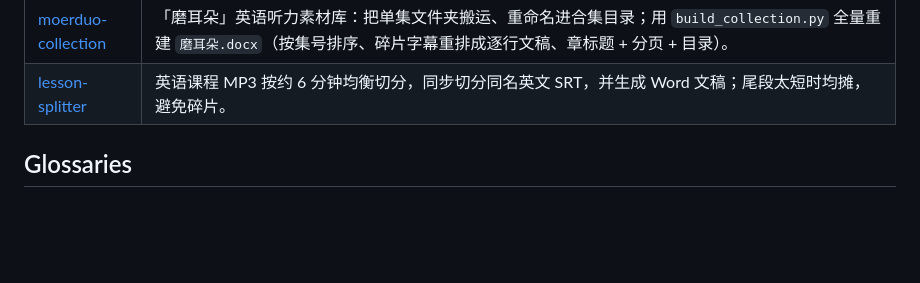
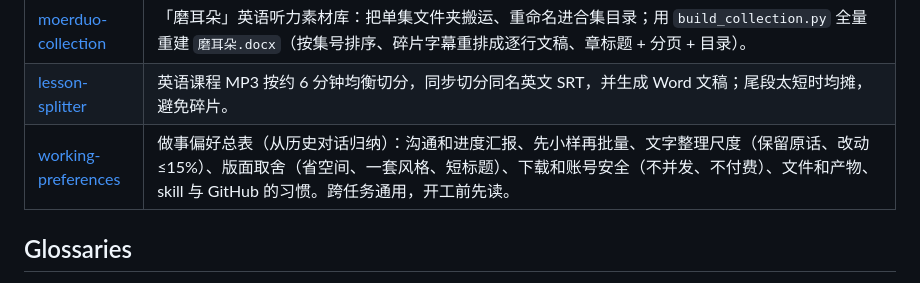
Before and after one commit to shawnwang-sg/agent-skills, a Markdown page: README.md, the part around the change. Rendered like a GitHub page; blank space fills up the shorter version.

Commit message:
新增 working-preferences：做事偏好总表
从全部历史对话里归纳的跨任务通用偏好：沟通和进度汇报、先小样再批量、
文字整理尺度、版面取舍、下载和账号安全、文件和产物、skill 与 GitHub 的习惯、
朗读音频。README 的 Skills 表格加一行。

Co-Authored-By: Claude Fable 5.2 <noreply@anthropic.com>

```diff
--- a/README.md
+++ b/README.md
@@ -39,6 +39,7 @@ agent-skills/
 | [video-yuedu](./video-yuedu) | Turn a local video-favorites library (Douyin, Xiaohongshu… downloaded videos and image notes, in category folders or flat) into a browsable reading page `yuedu.html`: transcribe via the local douyin-fav-study app, fix ASR typos, drop filler words, add punctuation without rewriting (≤15% change), lay out paragraphs/headings/lists/dialogue/gold quote, group by tab → category → topic, with side nav (collapsible), search, in-page video playback, continuous/shuffle play, local re-filing of misplaced items, and a separate low-information list. Re-runs incrementally every ~100 new transcripts. (Formerly `douyin-yuedu`.) |
 | [moerduo-collection](./moerduo-collection) | 「磨耳朵」英语听力素材库：把单集文件夹搬运、重命名进合集目录；用 `build_collection.py` 全量重建 `磨耳朵.docx`（按集号排序、碎片字幕重排成逐行文稿、章标题 + 分页 + 目录）。 |
 | [lesson-splitter](./lesson-splitter) | 英语课程 MP3 按约 6 分钟均衡切分，同步切分同名英文 SRT，并生成 Word 文稿；尾段太短时均摊，避免碎片。 |
+| [working-preferences](./working-preferences) | 做事偏好总表（从历史对话归纳）：沟通和进度汇报、先小样再批量、文字整理尺度（保留原话、改动 ≤15%）、版面取舍（省空间、一套风格、短标题）、下载和账号安全（不并发、不付费）、文件和产物、skill 与 GitHub 的习惯。跨任务通用，开工前先读。 |
 
 ## Glossaries
 
```
Also changed, not shown: working-preferences/SKILL.md (added, +88 -0 lines).
